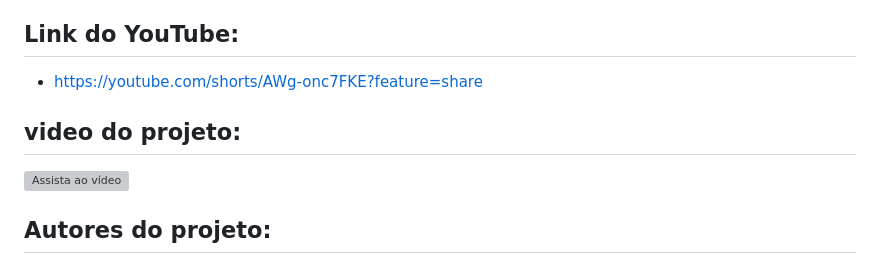
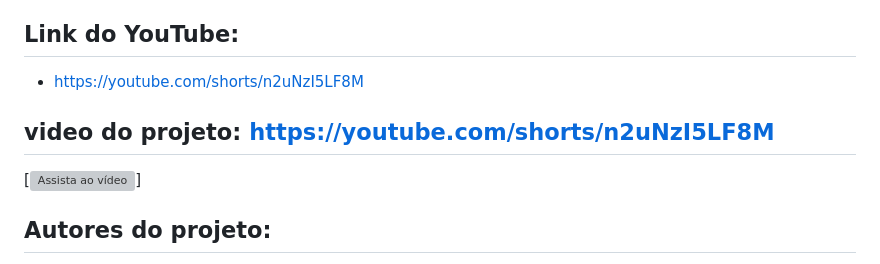
Before and after one commit to fabioeduu/osfacil-sprint-mobile, a Markdown page: README.md, the part around the change. Drawn GitHub-style; grey boxes are pictures that could not be loaded.

Commit message:
link do video

```diff
--- a/README.md
+++ b/README.md
@@ -300,11 +300,11 @@ START
 5. Abra um Pull Request
 
 ## Link do YouTube:
-  - https://youtube.com/shorts/AWg-onc7FKE?feature=share
+  - https://youtube.com/shorts/n2uNzI5LF8M
 
-## video do projeto:
+## video do projeto: https://youtube.com/shorts/n2uNzI5LF8M
 
-[![Assista ao vídeo](https://img.youtube.com/vi/AWg-onc7FKE/0.jpg)](https://youtu.be/AWg-onc7FKE)
+[![Assista ao vídeo](https://www.youtube.com/shorts/n2uNzI5LF8M)]
 
 
 ## Autores do projeto:
```
